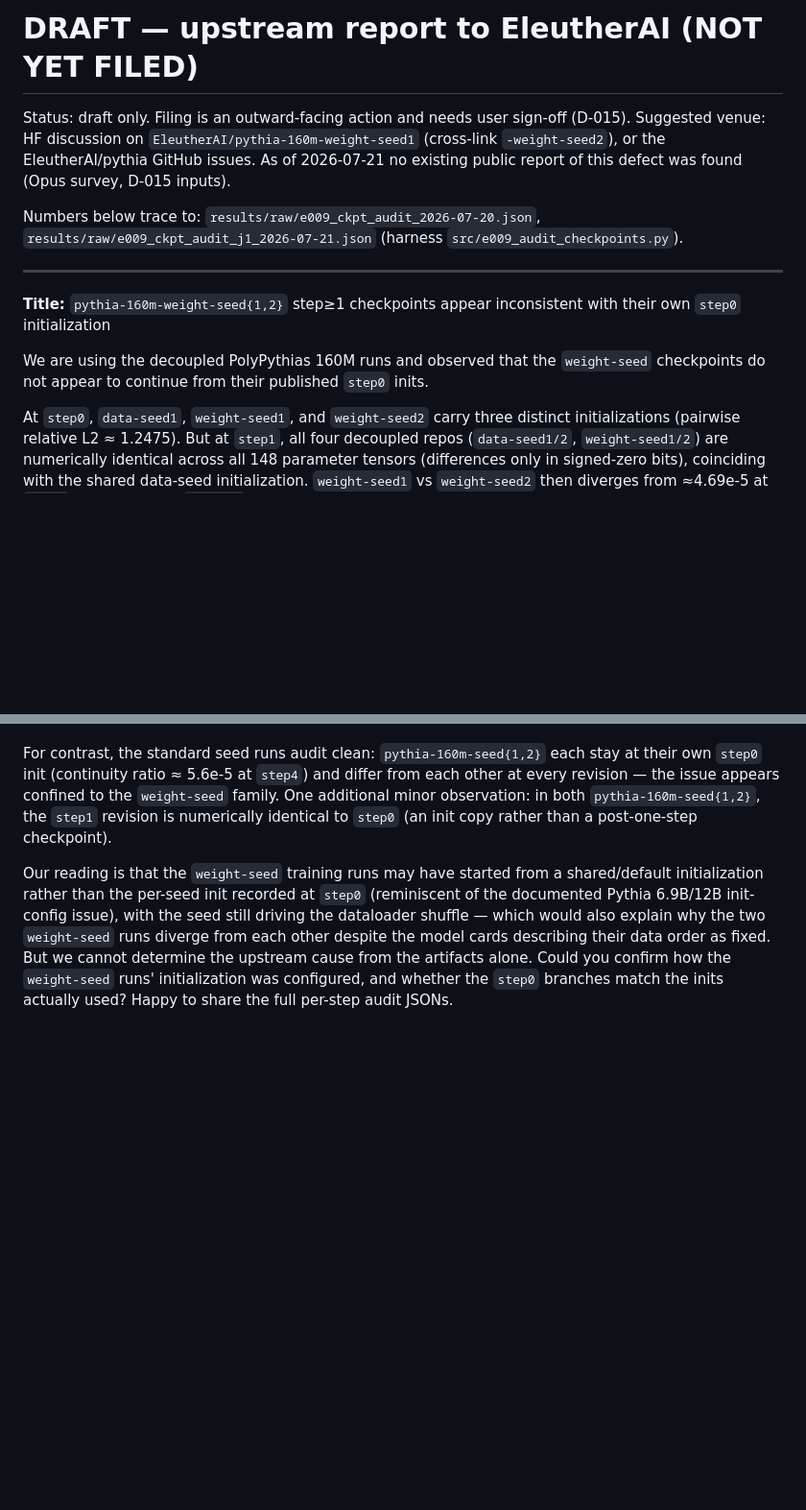
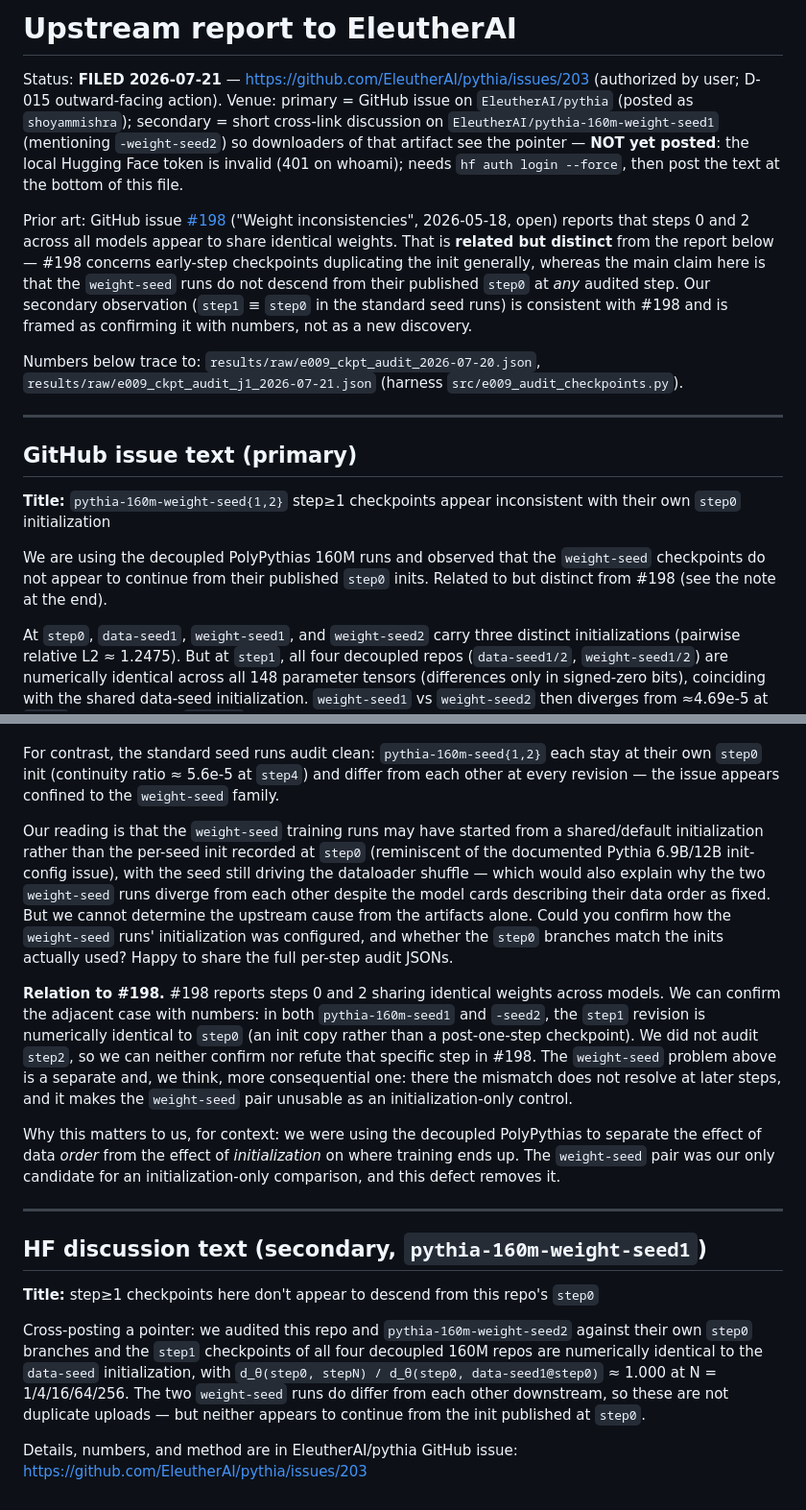
Before and after one commit to shoyammishra/palimpsest, a Markdown page: docs/upstream_issue_draft.md, 2 parts joined by grey strips. Shown at 96% size. Drawn GitHub-style; blank space fills up the shorter version.

Commit message:
upstream: F-014 report FILED to EleutherAI (pythia#203); HF cross-post staged
- Revised the draft to cite prior art: open issue #198 (Weight inconsistencies,
  2026-05-18) overlaps our secondary observation (step1 == step0 in seed{1,2}).
  Reframed that observation as confirming/extending #198 with numbers rather than
  as a new discovery; noted we did not audit step2, so we neither confirm nor
  refute #198's specific step. The weight-seed non-descent stands as the separate,
  more consequential claim.
- Filed as https://github.com/EleutherAI/pythia/issues/203 (venue chosen over the
  HF discussion tab, which is effectively dead on that repo: one bot thread).
- Staged HF cross-link text for pythia-160m-weight-seed1; not posted, the local HF
  token is invalid (401 on whoami).
- Active Context updated to match.

Co-Authored-By: Claude Opus 4.8 <noreply@anthropic.com>

```diff
--- a/docs/upstream_issue_draft.md
+++ b/docs/upstream_issue_draft.md
@@ -1,9 +1,21 @@
-# DRAFT — upstream report to EleutherAI (NOT YET FILED)
+# Upstream report to EleutherAI
 
-Status: draft only. Filing is an outward-facing action and needs user sign-off (D-015).
-Suggested venue: HF discussion on `EleutherAI/pythia-160m-weight-seed1` (cross-link
-`-weight-seed2`), or the EleutherAI/pythia GitHub issues. As of 2026-07-21 no existing
-public report of this defect was found (Opus survey, D-015 inputs).
+Status: **FILED 2026-07-21** — https://github.com/EleutherAI/pythia/issues/203
+(authorized by user; D-015 outward-facing action).
+Venue: primary = GitHub issue on `EleutherAI/pythia` (posted as `shoyammishra`);
+secondary = short cross-link discussion on `EleutherAI/pythia-160m-weight-seed1`
+(mentioning `-weight-seed2`) so downloaders of that artifact see the pointer —
+**NOT yet posted**: the local Hugging Face token is invalid (401 on whoami);
+needs `hf auth login --force`, then post the text at the bottom of this file.
+
+Prior art: GitHub issue [#198](https://github.com/EleutherAI/pythia/issues/198)
+("Weight inconsistencies", 2026-05-18, open) reports that steps 0 and 2 across all
+models appear to share identical weights. That is **related but distinct** from the
+report below — #198 concerns early-step checkpoints duplicating the init generally,
+whereas the main claim here is that the `weight-seed` runs do not descend from their
+published `step0` at *any* audited step. Our secondary observation (`step1` ≡ `step0`
+in the standard seed runs) is consistent with #198 and is framed as confirming it with
+numbers, not as a new discovery.
 
 Numbers below trace to: `results/raw/e009_ckpt_audit_2026-07-20.json`,
 `results/raw/e009_ckpt_audit_j1_2026-07-21.json` (harness
@@ -11,11 +23,14 @@ Numbers below trace to: `results/raw/e009_ckpt_audit_2026-07-20.json`,
 
 ---
 
+## GitHub issue text (primary)
+
 **Title:** `pythia-160m-weight-seed{1,2}` step≥1 checkpoints appear inconsistent with
 their own `step0` initialization
 
 We are using the decoupled PolyPythias 160M runs and observed that the `weight-seed`
-checkpoints do not appear to continue from their published `step0` inits.
+checkpoints do not appear to continue from their published `step0` inits. Related to
+but distinct from #198 (see the note at the end).
 
 At `step0`, `data-seed1`, `weight-seed1`, and `weight-seed2` carry three distinct
 initializations (pairwise relative L2 ≈ 1.2475). But at `step1`, all four decoupled
@@ -37,9 +52,6 @@ files carry distinct SHA-256s, so this is not local cache duplication.
 For contrast, the standard seed runs audit clean: `pythia-160m-seed{1,2}` each stay at
 their own `step0` init (continuity ratio ≈ 5.6e-5 at `step4`) and differ from each
 other at every revision — the issue appears confined to the `weight-seed` family.
-One additional minor observation: in both `pythia-160m-seed{1,2}`, the `step1`
-revision is numerically identical to `step0` (an init copy rather than a
-post-one-step checkpoint).
 
 Our reading is that the `weight-seed` training runs may have started from a
 shared/default initialization rather than the per-seed init recorded at `step0`
@@ -50,3 +62,32 @@ fixed. But we cannot determine the upstream cause from the artifacts alone. Coul
 confirm how the `weight-seed` runs' initialization was configured, and whether the
 `step0` branches match the inits actually used? Happy to share the full per-step audit
 JSONs.
+
+**Relation to #198.** #198 reports steps 0 and 2 sharing identical weights across
+models. We can confirm the adjacent case with numbers: in both `pythia-160m-seed1` and
+`-seed2`, the `step1` revision is numerically identical to `step0` (an init copy rather
+than a post-one-step checkpoint). We did not audit `step2`, so we can neither confirm
+nor refute that specific step in #198. The `weight-seed` problem above is a separate
+and, we think, more consequential one: there the mismatch does not resolve at later
+steps, and it makes the `weight-seed` pair unusable as an initialization-only control.
+
+Why this matters to us, for context: we were using the decoupled PolyPythias to
+separate the effect of data *order* from the effect of *initialization* on where
+training ends up. The `weight-seed` pair was our only candidate for an
+initialization-only comparison, and this defect removes it.
+
+---
+
+## HF discussion text (secondary, `pythia-160m-weight-seed1`)
+
+**Title:** step≥1 checkpoints here don't appear to descend from this repo's `step0`
+
+Cross-posting a pointer: we audited this repo and `pythia-160m-weight-seed2` against
+their own `step0` branches and the `step1` checkpoints of all four decoupled 160M repos
+are numerically identical to the `data-seed` initialization, with
+`d_θ(step0, stepN) / d_θ(step0, data-seed1@step0)` ≈ 1.000 at N = 1/4/16/64/256. The two
+`weight-seed` runs do differ from each other downstream, so these are not duplicate
+uploads — but neither appears to continue from the init published at `step0`.
+
+Details, numbers, and method are in EleutherAI/pythia GitHub issue:
+https://github.com/EleutherAI/pythia/issues/203
```
Also changed, not shown: CLAUDE.md (+1 -1 lines).
